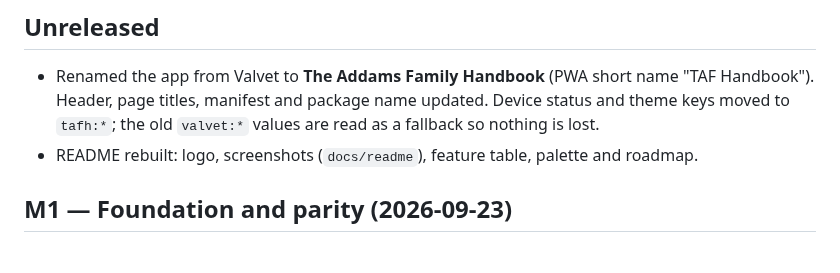
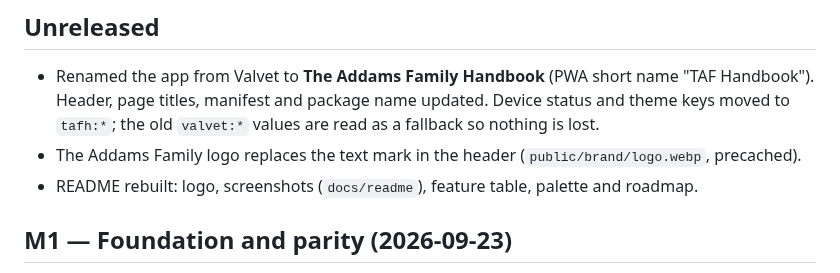
Before and after one commit to Dsgj/TheAddamsFamilyHandbook, a Markdown page: CHANGELOG.md, the part around the change. GitHub-like rendering.

```diff
--- a/CHANGELOG.md
+++ b/CHANGELOG.md
@@ -5,6 +5,7 @@
 - Renamed the app from Valvet to **The Addams Family Handbook** (PWA short name "TAF Handbook").
   Header, page titles, manifest and package name updated. Device status and theme keys moved to
   `tafh:*`; the old `valvet:*` values are read as a fallback so nothing is lost.
+- The Addams Family logo replaces the text mark in the header (`public/brand/logo.webp`, precached).
 - README rebuilt: logo, screenshots (`docs/readme`), feature table, palette and roadmap.
 
 ## M1 — Foundation and parity (2026-09-23)
```
Also changed, not shown: README.md (+2 -2 lines), docs/readme/desktop-map.png, docs/readme/phone-diagnose.png, docs/readme/phone-map.png, docs/readme/phone-switches.png, 5 other files.
